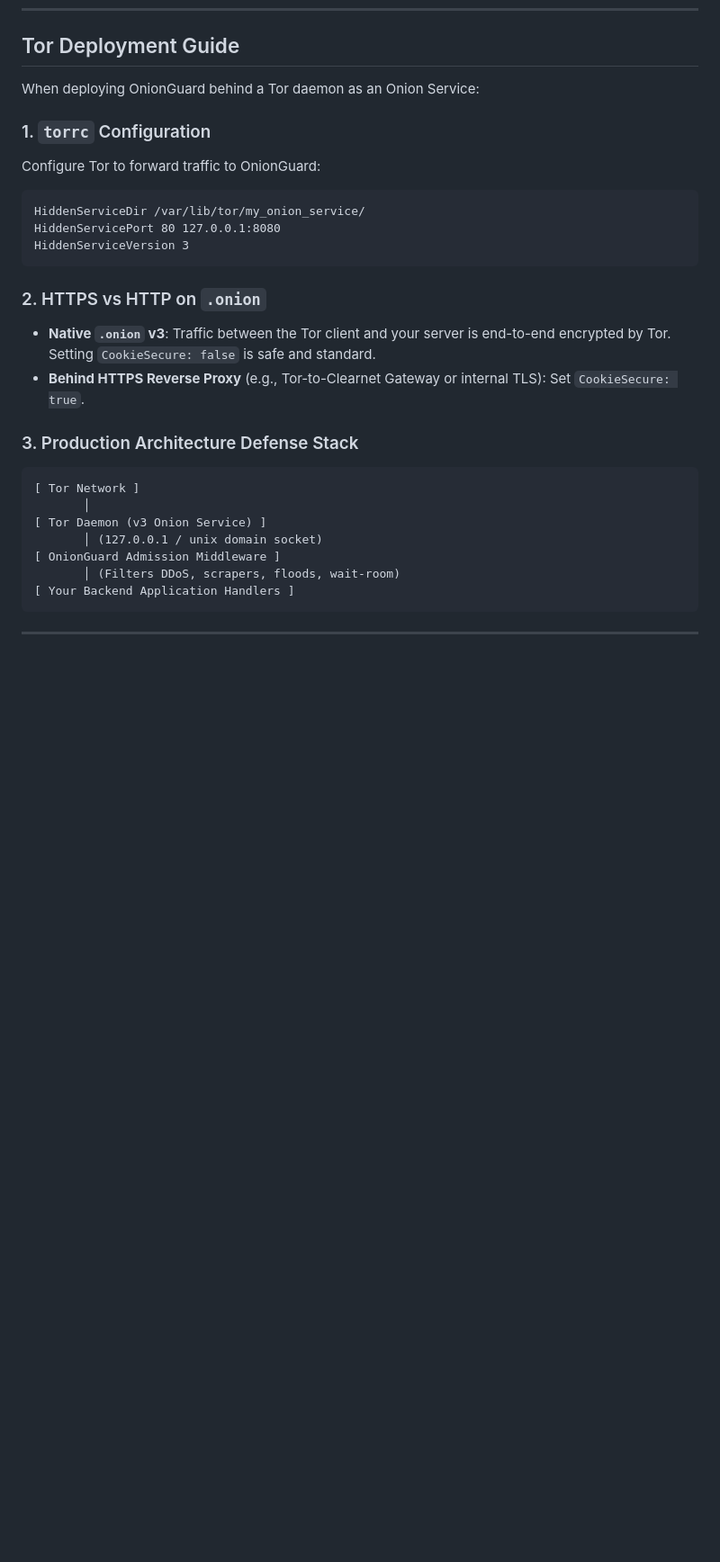
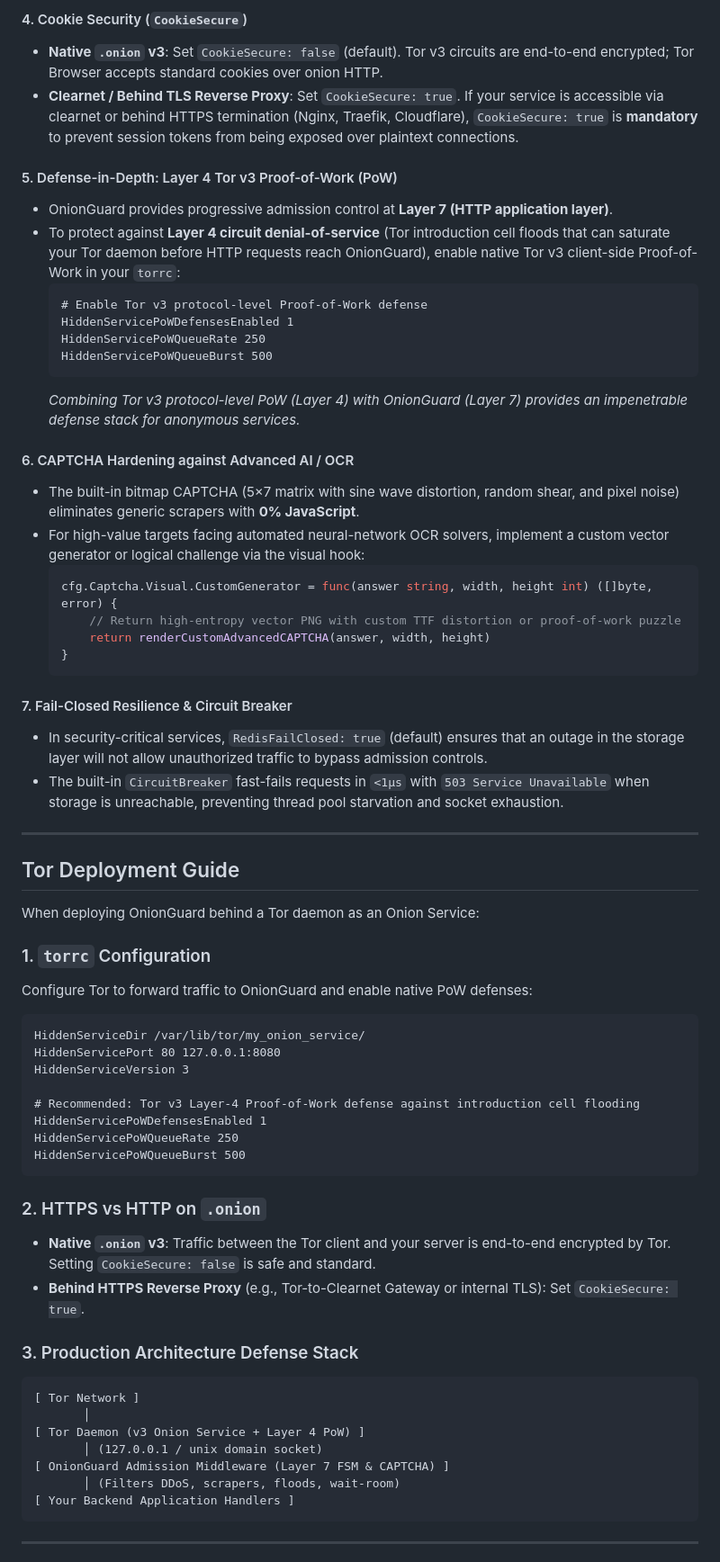
Before and after one commit to ihatemyfcklife/onionguard, a Markdown page: README.md, the part around one of its changes. Shown at 90% size. GitHub-like rendering; blank space fills up the shorter version.

````diff
--- a/README.md
+++ b/README.md
@@ -343,13 +382,49 @@ cfg.CustomWaitRoomHTML = func(r *http.Request, retry time.Duration) string {
+#### 4. Cookie Security (`CookieSecure`)
+- **Native `.onion` v3**: Set `CookieSecure: false` (default). Tor v3 circuits are end-to-end encrypted; Tor Browser accepts standard cookies over onion HTTP.
+- **Clearnet / Behind TLS Reverse Proxy**: Set `CookieSecure: true`. If your service is accessible via clearnet or behind HTTPS termination (Nginx, Traefik, Cloudflare), `CookieSecure: true` is **mandatory** to prevent session tokens from being exposed over plaintext connections.
+
+#### 5. Defense-in-Depth: Layer 4 Tor v3 Proof-of-Work (PoW)
+- OnionGuard provides progressive admission control at **Layer 7 (HTTP application layer)**.
+- To protect against **Layer 4 circuit denial-of-service** (Tor introduction cell floods that can saturate your Tor daemon before HTTP requests reach OnionGuard), enable native Tor v3 client-side Proof-of-Work in your `torrc`:
+  ```text
+  # Enable Tor v3 protocol-level Proof-of-Work defense
+  HiddenServicePoWDefensesEnabled 1
+  HiddenServicePoWQueueRate 250
+  HiddenServicePoWQueueBurst 500
+  ```
+  *Combining Tor v3 protocol-level PoW (Layer 4) with OnionGuard (Layer 7) provides an impenetrable defense stack for anonymous services.*
+
+#### 6. CAPTCHA Hardening against Advanced AI / OCR
+- The built-in bitmap CAPTCHA (5×7 matrix with sine wave distortion, random shear, and pixel noise) eliminates generic scrapers with **0% JavaScript**.
+- For high-value targets facing automated neural-network OCR solvers, implement a custom vector generator or logical challenge via the visual hook:
+  ```go
+  cfg.Captcha.Visual.CustomGenerator = func(answer string, width, height int) ([]byte, error) {
+      // Return high-entropy vector PNG with custom TTF distortion or proof-of-work puzzle
+      return renderCustomAdvancedCAPTCHA(answer, width, height)
+  }
+  ```
+
+#### 7. Fail-Closed Resilience & Circuit Breaker
+- In security-critical services, `RedisFailClosed: true` (default) ensures that an outage in the storage layer will not allow unauthorized traffic to bypass admission controls.
+- The built-in `CircuitBreaker` fast-fails requests in `<1µs` with `503 Service Unavailable` when storage is unreachable, preventing thread pool starvation and socket exhaustion.
+
+---
+
 ## Tor Deployment Guide
 
 When deploying OnionGuard behind a Tor daemon as an Onion Service:
 
 ### 1. `torrc` Configuration
-Configure Tor to forward traffic to OnionGuard:
+Configure Tor to forward traffic to OnionGuard and enable native PoW defenses:
 ```text
 HiddenServiceDir /var/lib/tor/my_onion_service/
 HiddenServicePort 80 127.0.0.1:8080
 HiddenServiceVersion 3
+
+# Recommended: Tor v3 Layer-4 Proof-of-Work defense against introduction cell flooding
+HiddenServicePoWDefensesEnabled 1
+HiddenServicePoWQueueRate 250
+HiddenServicePoWQueueBurst 500
 ```
 
 ### 2. HTTPS vs HTTP on `.onion`
@@ -360,9 +435,9 @@ HiddenServiceVersion 3
 ```
 [ Tor Network ]
        │
-[ Tor Daemon (v3 Onion Service) ]
+[ Tor Daemon (v3 Onion Service + Layer 4 PoW) ]
        │ (127.0.0.1 / unix domain socket)
-[ OnionGuard Admission Middleware ]
+[ OnionGuard Admission Middleware (Layer 7 FSM & CAPTCHA) ]
        │ (Filters DDoS, scrapers, floods, wait-room)
 [ Your Backend Application Handlers ]
 ```
````
Also changed, not shown: other parts of README.md (+44 -5 lines).
